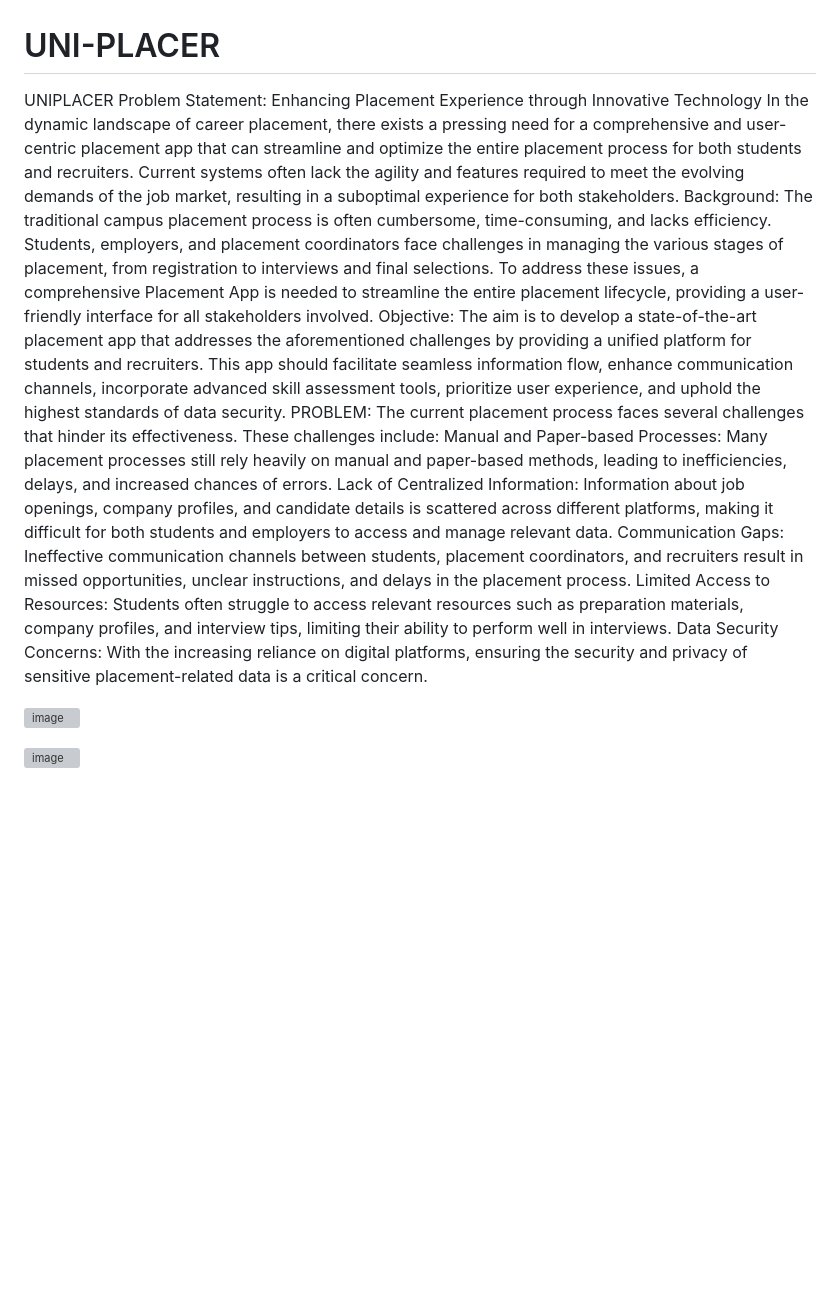
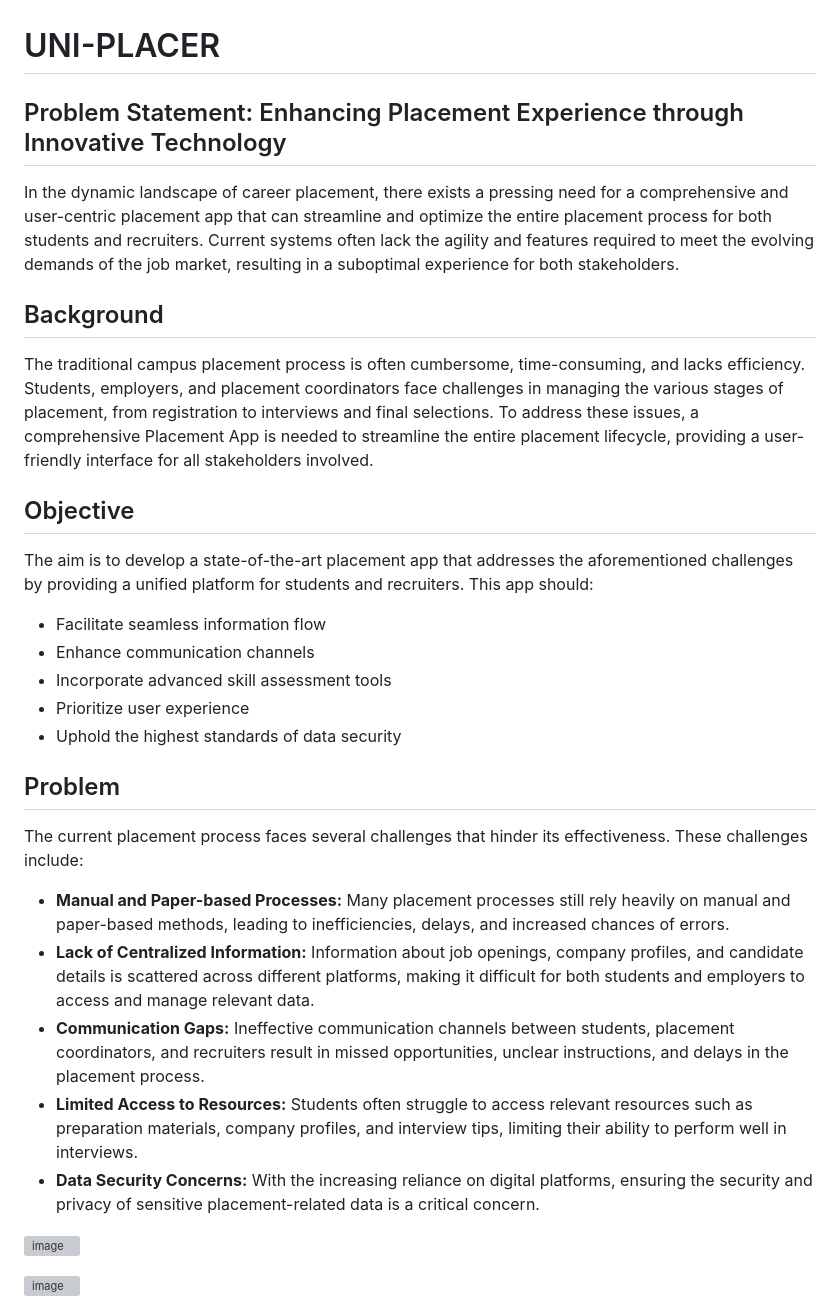
Before and after one commit to Vishnu-comp/UNI-PLACER, a Markdown page: README.md, the part around the change. Rendered like a GitHub page; blank space fills up the shorter version; grey boxes are pictures that could not be loaded.

```diff
--- a/README.md
+++ b/README.md
@@ -1,19 +1,33 @@
 # UNI-PLACER
 
-UNIPLACER
-Problem Statement: Enhancing Placement Experience through Innovative Technology
+## Problem Statement: Enhancing Placement Experience through Innovative Technology
+
 In the dynamic landscape of career placement, there exists a pressing need for a comprehensive and user-centric placement app that can streamline and optimize the entire placement process for both students and recruiters. Current systems often lack the agility and features required to meet the evolving demands of the job market, resulting in a suboptimal experience for both stakeholders.
-Background:
+
+## Background
+
 The traditional campus placement process is often cumbersome, time-consuming, and lacks efficiency. Students, employers, and placement coordinators face challenges in managing the various stages of placement, from registration to interviews and final selections. To address these issues, a comprehensive Placement App is needed to streamline the entire placement lifecycle, providing a user-friendly interface for all stakeholders involved.
-Objective:
-The aim is to develop a state-of-the-art placement app that addresses the aforementioned challenges by providing a unified platform for students and recruiters. This app should facilitate seamless information flow, enhance communication channels, incorporate advanced skill assessment tools, prioritize user experience, and uphold the highest standards of data security.
-PROBLEM:
+
+## Objective
+
+The aim is to develop a state-of-the-art placement app that addresses the aforementioned challenges by providing a unified platform for students and recruiters. This app should:
+
+- Facilitate seamless information flow
+- Enhance communication channels
+- Incorporate advanced skill assessment tools
+- Prioritize user experience
+- Uphold the highest standards of data security
+
+## Problem
+
 The current placement process faces several challenges that hinder its effectiveness. These challenges include:
-Manual and Paper-based Processes: Many placement processes still rely heavily on manual and paper-based methods, leading to inefficiencies, delays, and increased chances of errors.
-Lack of Centralized Information: Information about job openings, company profiles, and candidate details is scattered across different platforms, making it difficult for both students and employers to access and manage relevant data.
-Communication Gaps: Ineffective communication channels between students, placement coordinators, and recruiters result in missed opportunities, unclear instructions, and delays in the placement process.
-Limited Access to Resources: Students often struggle to access relevant resources such as preparation materials, company profiles, and interview tips, limiting their ability to perform well in interviews.
-Data Security Concerns: With the increasing reliance on digital platforms, ensuring the security and privacy of sensitive placement-related data is a critical concern.
+
+- **Manual and Paper-based Processes:** Many placement processes still rely heavily on manual and paper-based methods, leading to inefficiencies, delays, and increased chances of errors.
+- **Lack of Centralized Information:** Information about job openings, company profiles, and candidate details is scattered across different platforms, making it difficult for both students and employers to access and manage relevant data.
+- **Communication Gaps:** Ineffective communication channels between students, placement coordinators, and recruiters result in missed opportunities, unclear instructions, and delays in the placement process.
+- **Limited Access to Resources:** Students often struggle to access relevant resources such as preparation materials, company profiles, and interview tips, limiting their ability to perform well in interviews.
+- **Data Security Concerns:** With the increasing reliance on digital platforms, ensuring the security and privacy of sensitive placement-related data is a critical concern.
+
 
 ![image](https://github.com/user-attachments/assets/b99cc3df-52bc-4bab-96f0-b53a514ae435)
 
```
